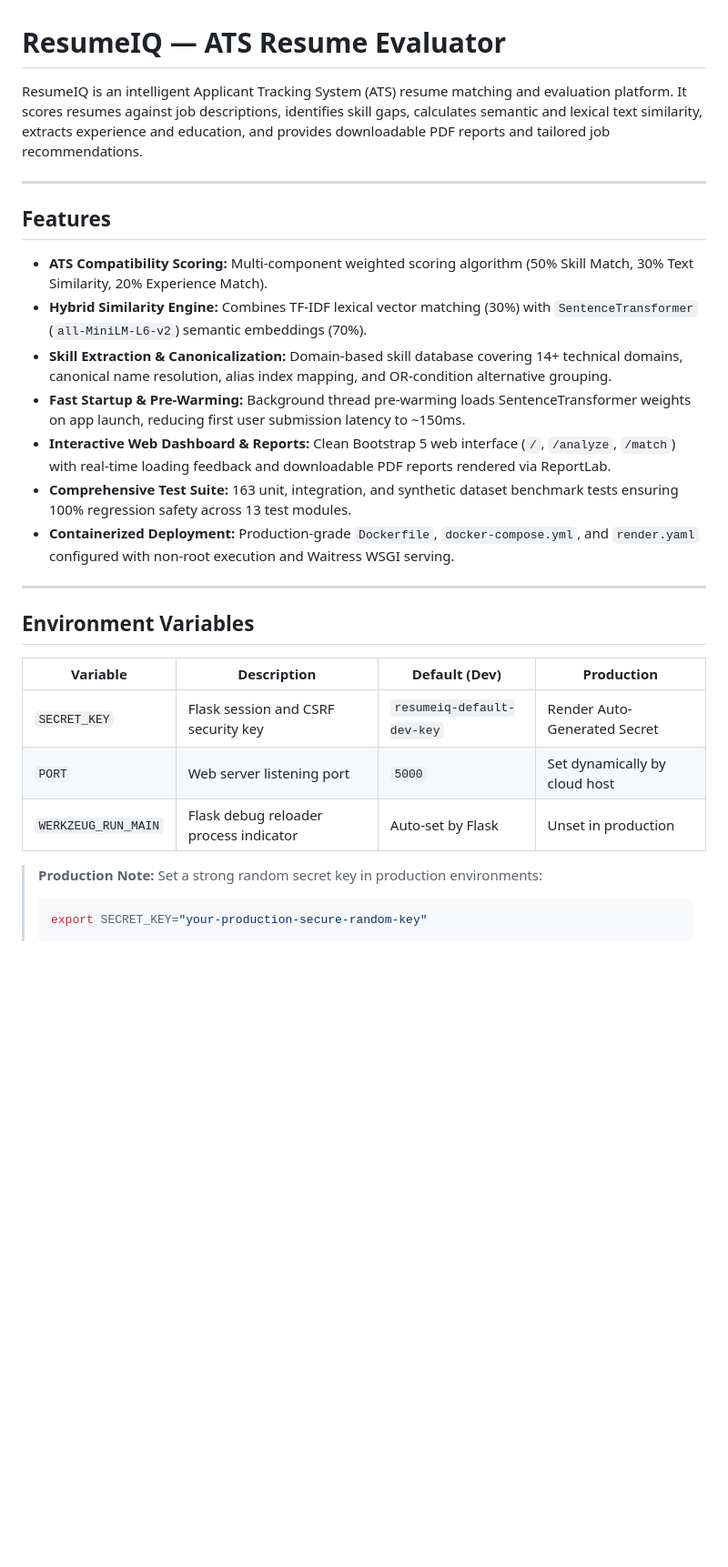
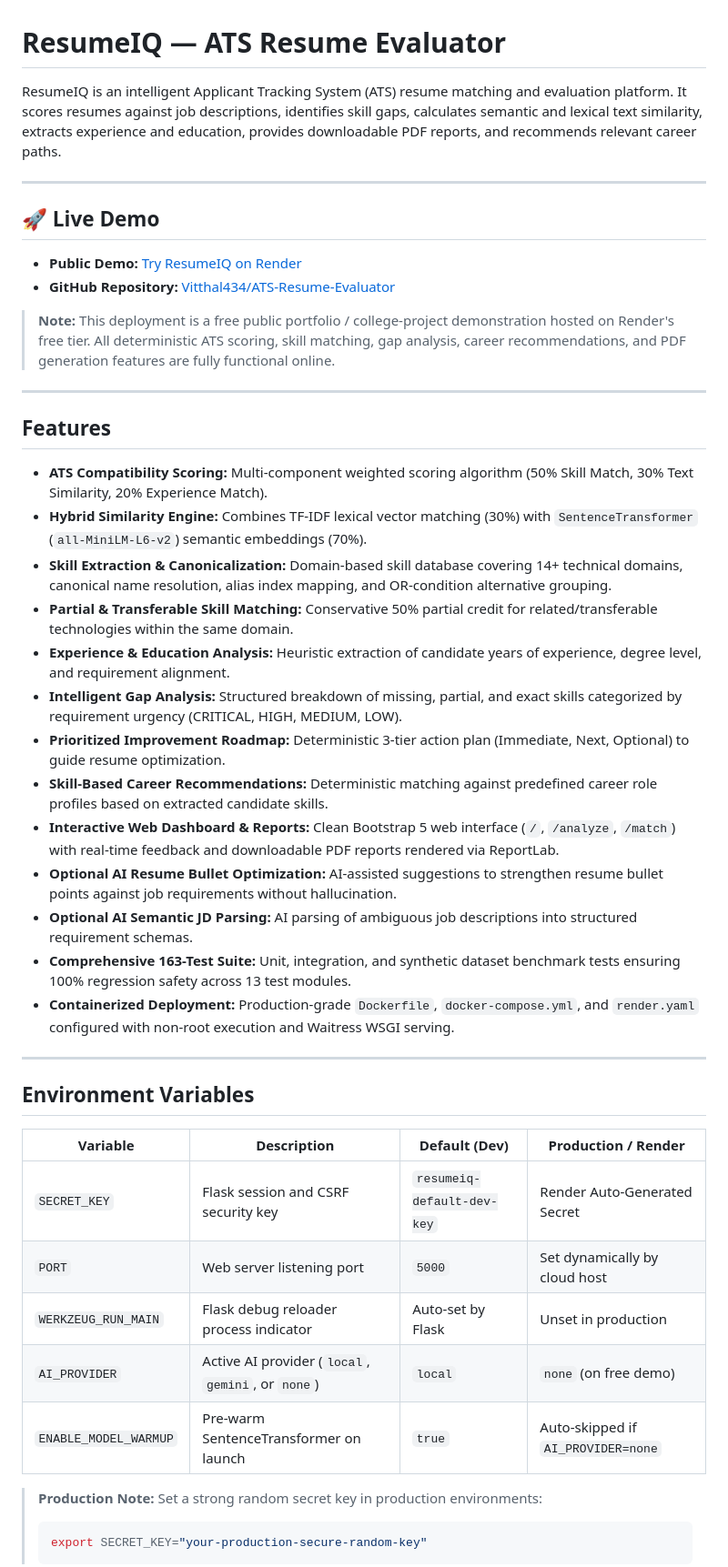
Before and after one commit to Vitthal434/ATS-Resume-Evaluator, a Markdown page: README.md, the part around one of its changes. Shown at 91% size. Drawn GitHub-style; blank space fills up the shorter version.

````diff
--- a/README.md
+++ b/README.md
@@ -1,6 +1,15 @@
 # ResumeIQ — ATS Resume Evaluator
 
-ResumeIQ is an intelligent Applicant Tracking System (ATS) resume matching and evaluation platform. It scores resumes against job descriptions, identifies skill gaps, calculates semantic and lexical text similarity, extracts experience and education, and provides downloadable PDF reports and tailored job recommendations.
+ResumeIQ is an intelligent Applicant Tracking System (ATS) resume matching and evaluation platform. It scores resumes against job descriptions, identifies skill gaps, calculates semantic and lexical text similarity, extracts experience and education, provides downloadable PDF reports, and recommends relevant career paths.
+
+---
+
+## 🚀 Live Demo
+
+- **Public Demo:** [Try ResumeIQ on Render](https://resumeiq-6baf.onrender.com)
+- **GitHub Repository:** [Vitthal434/ATS-Resume-Evaluator](https://github.com/Vitthal434/ATS-Resume-Evaluator)
+
+> **Note:** This deployment is a free public portfolio / college-project demonstration hosted on Render's free tier. All deterministic ATS scoring, skill matching, gap analysis, career recommendations, and PDF generation features are fully functional online.
 
 ---
 
@@ -9,20 +18,28 @@ ResumeIQ is an intelligent Applicant Tracking System (ATS) resume matching and e
 - **ATS Compatibility Scoring:** Multi-component weighted scoring algorithm (50% Skill Match, 30% Text Similarity, 20% Experience Match).
 - **Hybrid Similarity Engine:** Combines TF-IDF lexical vector matching (30%) with `SentenceTransformer` (`all-MiniLM-L6-v2`) semantic embeddings (70%).
 - **Skill Extraction & Canonicalization:** Domain-based skill database covering 14+ technical domains, canonical name resolution, alias index mapping, and OR-condition alternative grouping.
-- **Fast Startup & Pre-Warming:** Background thread pre-warming loads SentenceTransformer weights on app launch, reducing first user submission latency to ~150ms.
-- **Interactive Web Dashboard & Reports:** Clean Bootstrap 5 web interface (`/`, `/analyze`, `/match`) with real-time loading feedback and downloadable PDF reports rendered via ReportLab.
-- **Comprehensive Test Suite:** 163 unit, integration, and synthetic dataset benchmark tests ensuring 100% regression safety across 13 test modules.
+- **Partial & Transferable Skill Matching:** Conservative 50% partial credit for related/transferable technologies within the same domain.
+- **Experience & Education Analysis:** Heuristic extraction of candidate years of experience, degree level, and requirement alignment.
+- **Intelligent Gap Analysis:** Structured breakdown of missing, partial, and exact skills categorized by requirement urgency (CRITICAL, HIGH, MEDIUM, LOW).
+- **Prioritized Improvement Roadmap:** Deterministic 3-tier action plan (Immediate, Next, Optional) to guide resume optimization.
+- **Skill-Based Career Recommendations:** Deterministic matching against predefined career role profiles based on extracted candidate skills.
+- **Interactive Web Dashboard & Reports:** Clean Bootstrap 5 web interface (`/`, `/analyze`, `/match`) with real-time feedback and downloadable PDF reports rendered via ReportLab.
+- **Optional AI Resume Bullet Optimization:** AI-assisted suggestions to strengthen resume bullet points against job requirements without hallucination.
+- **Optional AI Semantic JD Parsing:** AI parsing of ambiguous job descriptions into structured requirement schemas.
+- **Comprehensive 163-Test Suite:** Unit, integration, and synthetic dataset benchmark tests ensuring 100% regression safety across 13 test modules.
 - **Containerized Deployment:** Production-grade `Dockerfile`, `docker-compose.yml`, and `render.yaml` configured with non-root execution and Waitress WSGI serving.
 
 ---
 
 ## Environment Variables
 
-| Variable | Description | Default (Dev) | Production |
-|----------|-------------|---------------|------------|
+| Variable | Description | Default (Dev) | Production / Render |
+|----------|-------------|---------------|---------------------|
 | `SECRET_KEY` | Flask session and CSRF security key | `resumeiq-default-dev-key` | Render Auto-Generated Secret |
 | `PORT` | Web server listening port | `5000` | Set dynamically by cloud host |
 | `WERKZEUG_RUN_MAIN` | Flask debug reloader process indicator | Auto-set by Flask | Unset in production |
+| `AI_PROVIDER` | Active AI provider (`local`, `gemini`, or `none`) | `local` | `none` (on free demo) |
+| `ENABLE_MODEL_WARMUP` | Pre-warm SentenceTransformer on launch | `true` | Auto-skipped if `AI_PROVIDER=none` |
 
 > **Production Note:** Set a strong random secret key in production environments:
 > ```bash
````
Also changed, not shown: other parts of README.md (+38 -38 lines).
